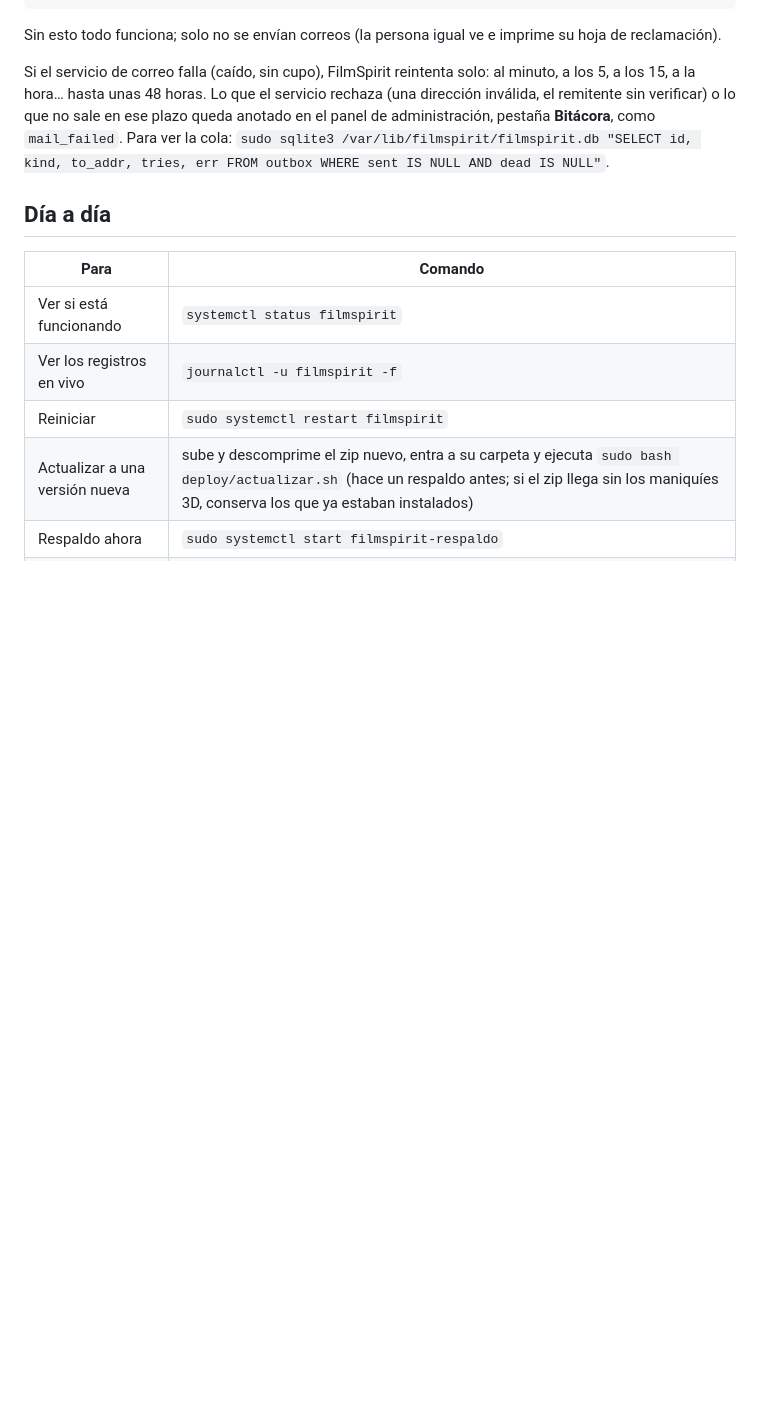
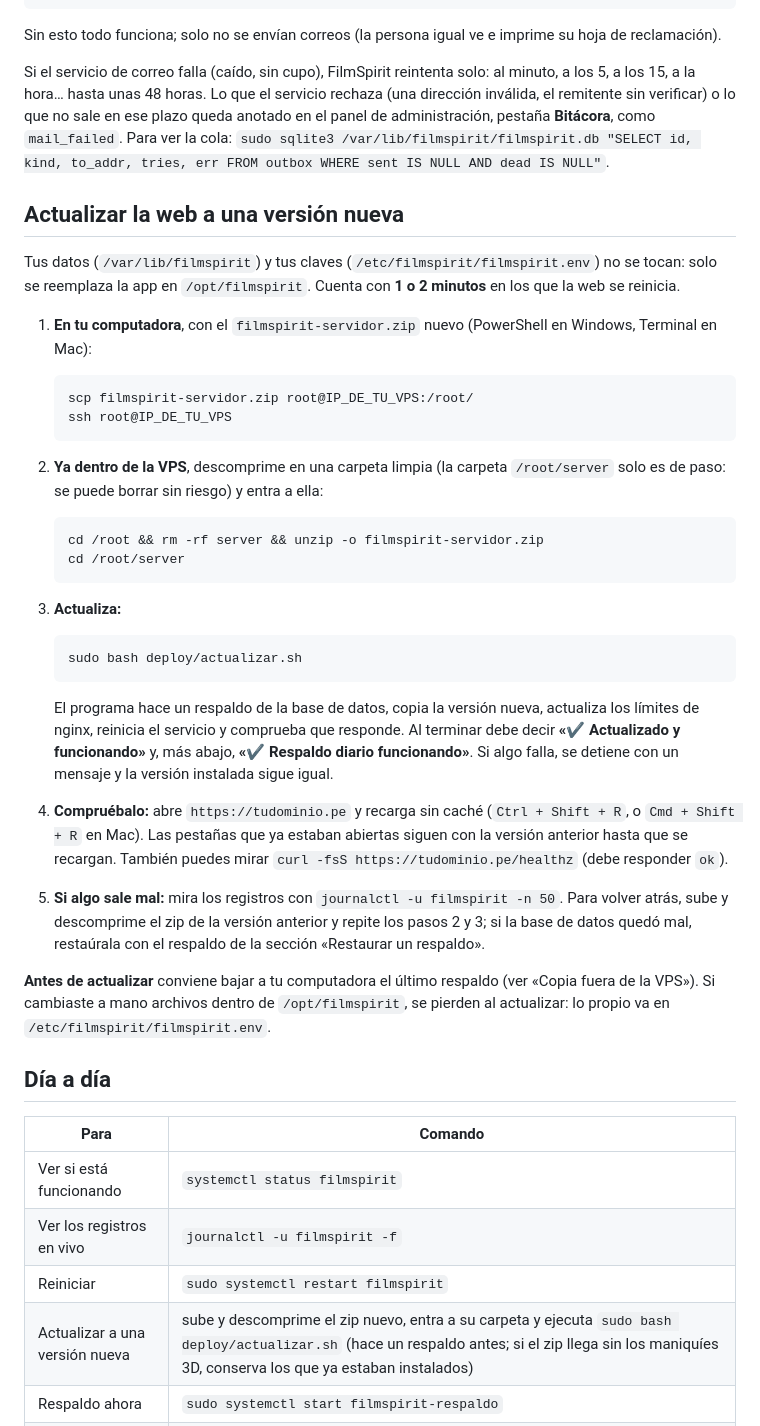
Before and after one commit to ronalavila13-jpg/FilmSpirit-V2, a Markdown page: server/LEEME-VPS.md, the part around the change. Rendered like a GitHub page; blank space fills up the shorter version.

Commit message:
Servidor: guía para actualizar la web a una versión nueva (LEEME-VPS)
Co-Authored-By: Claude Sonnet 5.5 <noreply@anthropic.com>

````diff
--- a/server/LEEME-VPS.md
+++ b/server/LEEME-VPS.md
@@ -178,6 +178,38 @@ Sin esto todo funciona; solo no se envían correos (la persona igual ve e imprim
 
 Si el servicio de correo falla (caído, sin cupo), FilmSpirit reintenta solo: al minuto, a los 5, a los 15, a la hora… hasta unas 48 horas. Lo que el servicio rechaza (una dirección inválida, el remitente sin verificar) o lo que no sale en ese plazo queda anotado en el panel de administración, pestaña **Bitácora**, como `mail_failed`. Para ver la cola: `sudo sqlite3 /var/lib/filmspirit/filmspirit.db "SELECT id, kind, to_addr, tries, err FROM outbox WHERE sent IS NULL AND dead IS NULL"`.
 
+## Actualizar la web a una versión nueva
+
+Tus datos (`/var/lib/filmspirit`) y tus claves (`/etc/filmspirit/filmspirit.env`) no se tocan: solo se reemplaza la app en `/opt/filmspirit`. Cuenta con **1 o 2 minutos** en los que la web se reinicia.
+
+1. **En tu computadora**, con el `filmspirit-servidor.zip` nuevo (PowerShell en Windows, Terminal en Mac):
+
+   ```
+   scp filmspirit-servidor.zip root@IP_DE_TU_VPS:/root/
+   ssh root@IP_DE_TU_VPS
+   ```
+
+2. **Ya dentro de la VPS**, descomprime en una carpeta limpia (la carpeta `/root/server` solo es de paso: se puede borrar sin riesgo) y entra a ella:
+
+   ```
+   cd /root && rm -rf server && unzip -o filmspirit-servidor.zip
+   cd /root/server
+   ```
+
+3. **Actualiza:**
+
+   ```
+   sudo bash deploy/actualizar.sh
+   ```
+
+   El programa hace un respaldo de la base de datos, copia la versión nueva, actualiza los límites de nginx, reinicia el servicio y comprueba que responde. Al terminar debe decir **«✔ Actualizado y funcionando»** y, más abajo, **«✔ Respaldo diario funcionando»**. Si algo falla, se detiene con un mensaje y la versión instalada sigue igual.
+
+4. **Compruébalo:** abre `https://tudominio.pe` y recarga sin caché (`Ctrl + Shift + R`, o `Cmd + Shift + R` en Mac). Las pestañas que ya estaban abiertas siguen con la versión anterior hasta que se recargan. También puedes mirar `curl -fsS https://tudominio.pe/healthz` (debe responder `ok`).
+
+5. **Si algo sale mal:** mira los registros con `journalctl -u filmspirit -n 50`. Para volver atrás, sube y descomprime el zip de la versión anterior y repite los pasos 2 y 3; si la base de datos quedó mal, restaúrala con el respaldo de la sección «Restaurar un respaldo».
+
+**Antes de actualizar** conviene bajar a tu computadora el último respaldo (ver «Copia fuera de la VPS»). Si cambiaste a mano archivos dentro de `/opt/filmspirit`, se pierden al actualizar: lo propio va en `/etc/filmspirit/filmspirit.env`.
+
 ## Día a día
 
 | Para | Comando |
````
